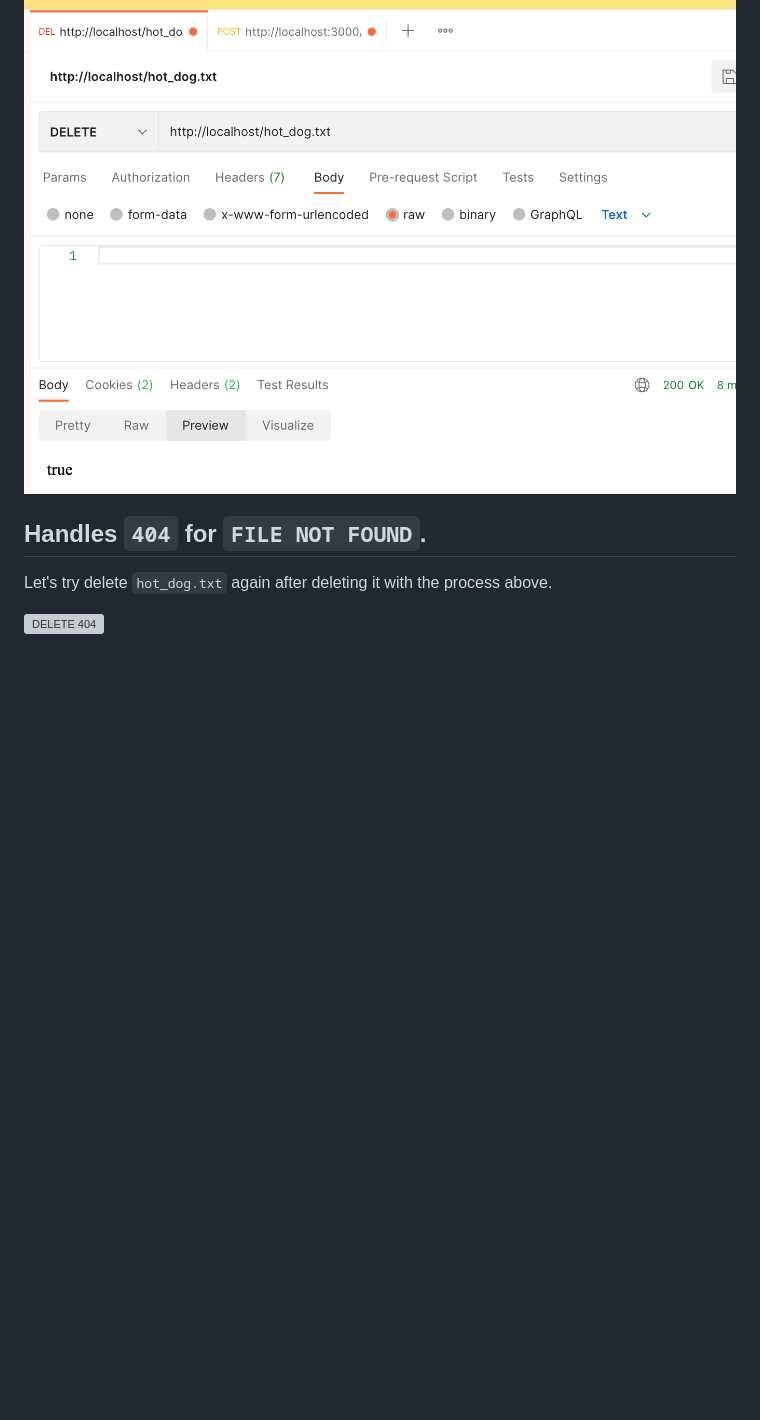
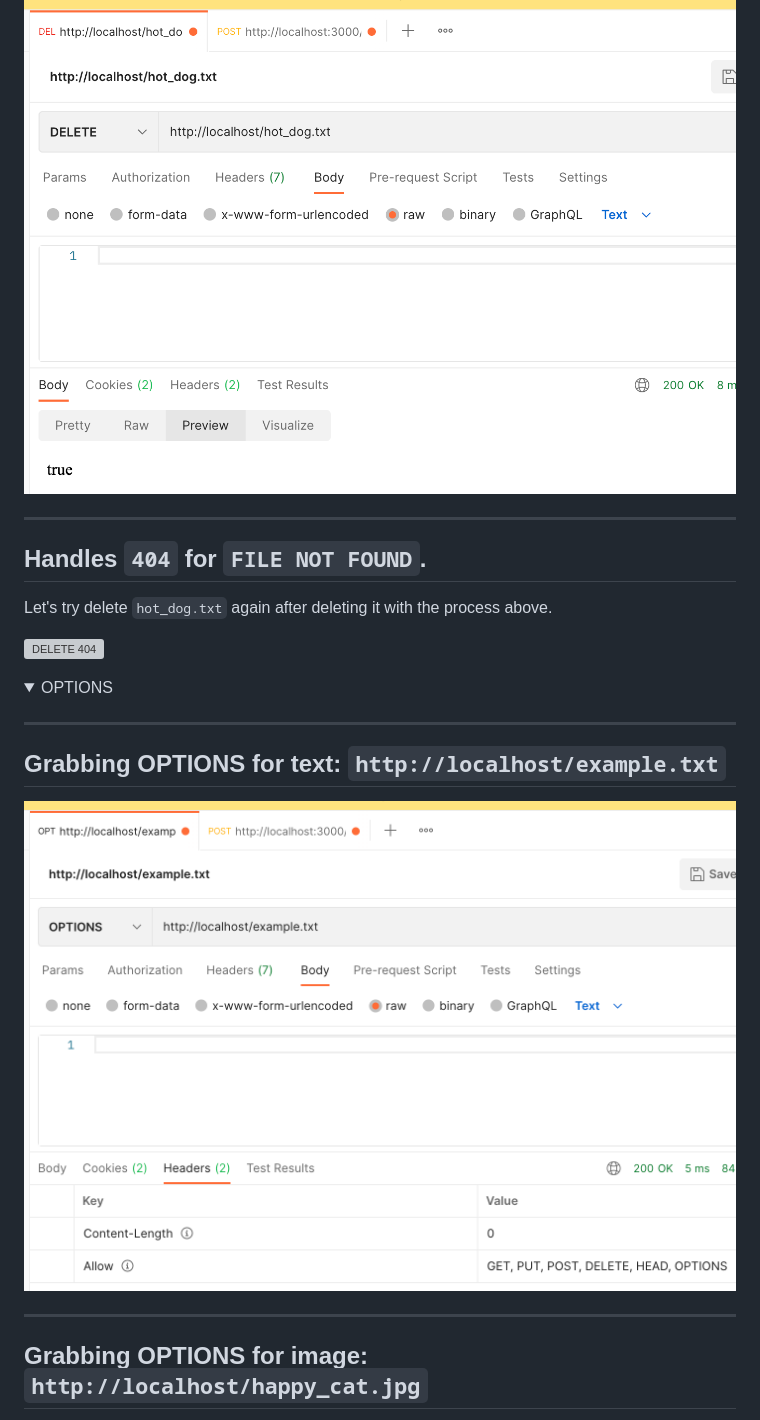
Before and after one commit to treblenaX/HTTPServer, a Markdown page: README.md, the part around the change printed below. GitHub-like rendering; folded sections open; blank space fills up the shorter version; grey boxes are pictures that could not be loaded.

```diff
--- a/README.md
+++ b/README.md
@@ -112,8 +142,24 @@ Before the DELETE request - we made the `hot_dog.txt` file under `/public` from
 
 ![DELETE AFTER](markdown/delete_after.png)
 
+---
+
 ## Handles `404` for `FILE NOT FOUND`.
 
 Let's try delete `hot_dog.txt` again after deleting it with the process above.
 
 ![DELETE 404](markdown/delete_404.png)</details>
+<details>
+                <summary>OPTIONS</summary>
+                    <!-- Space -->
+
+---
+
+## Grabbing OPTIONS for text: `http://localhost/example.txt`
+
+![text](markdown/options_text.png)
+
+---
+
+## Grabbing OPTIONS for image: `http://localhost/happy_cat.jpg`
+
```
Also changed, not shown: other parts of README.md (+88 -1 lines).
